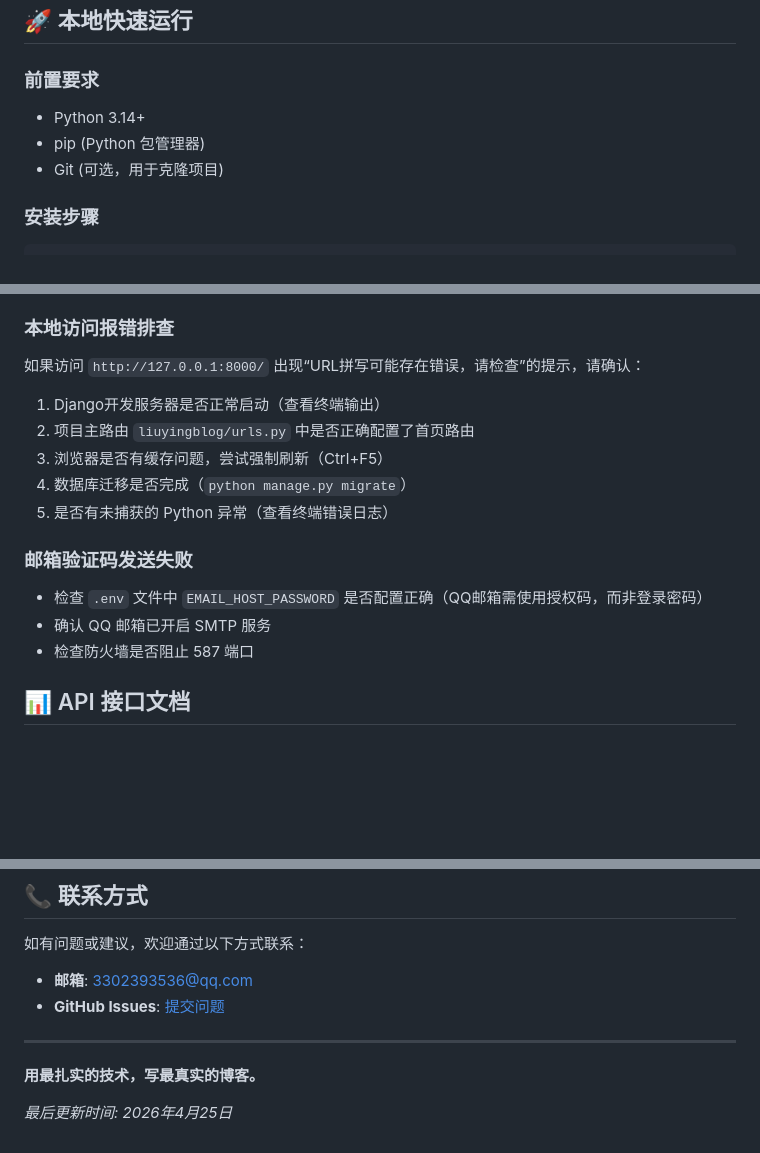
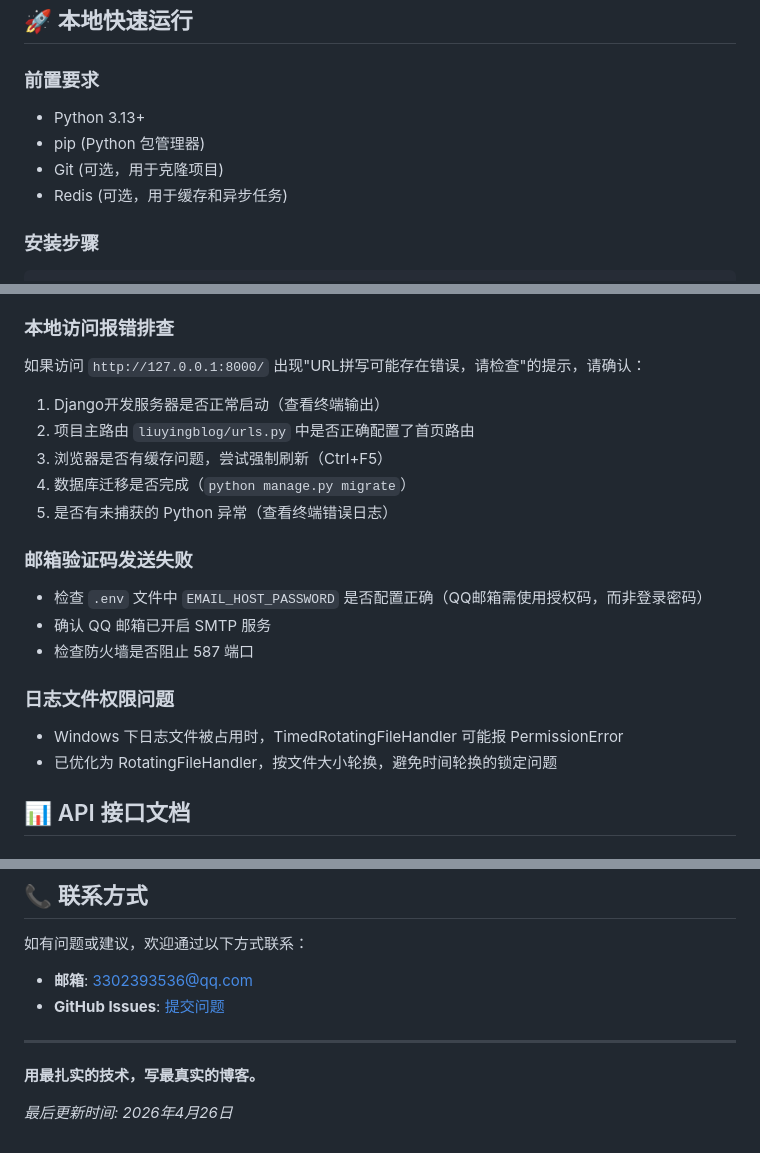
Before and after one commit to lkuliuying/LiuyingBlog, a Markdown page: README.md, 3 parts joined by grey strips. GitHub-like rendering; blank space fills up the shorter version.

```diff
--- a/README.md
+++ b/README.md
@@ -156,9 +170,10 @@ F:\liuying/
 ## 🚀 本地快速运行
 
 ### 前置要求
-- Python 3.14+
+- Python 3.13+
 - pip (Python 包管理器)
 - Git (可选，用于克隆项目)
+- Redis (可选，用于缓存和异步任务)
 
 ### 安装步骤
 
@@ -220,7 +255,7 @@ python manage.py runserver
 - **头像缓存**: 上传新头像后，URL 不变会导致浏览器显示旧图，需在 URL 后添加时间戳参数
 
 ### 本地访问报错排查
-如果访问 `http://127.0.0.1:8000/` 出现“URL拼写可能存在错误，请检查”的提示，请确认：
+如果访问 `http://127.0.0.1:8000/` 出现"URL拼写可能存在错误，请检查"的提示，请确认：
 1. Django开发服务器是否正常启动（查看终端输出）
 2. 项目主路由 `liuyingblog/urls.py` 中是否正确配置了首页路由
 3. 浏览器是否有缓存问题，尝试强制刷新（Ctrl+F5）
@@ -231,6 +266,10 @@ python manage.py runserver
 - 检查 `.env` 文件中 `EMAIL_HOST_PASSWORD` 是否配置正确（QQ邮箱需使用授权码，而非登录密码）
 - 确认 QQ 邮箱已开启 SMTP 服务
 - 检查防火墙是否阻止 587 端口
+
+### 日志文件权限问题
+- Windows 下日志文件被占用时，TimedRotatingFileHandler 可能报 PermissionError
+- 已优化为 RotatingFileHandler，按文件大小轮换，避免时间轮换的锁定问题
 
 ## 📊 API 接口文档
 
@@ -357,4 +396,4 @@ sudo systemctl start liuying
 ---
 **用最扎实的技术，写最真实的博客。**
 
-*最后更新时间: 2026年4月25日*
+*最后更新时间: 2026年4月26日*
```
Also changed, not shown: other parts of README.md (+37 -3 lines).
